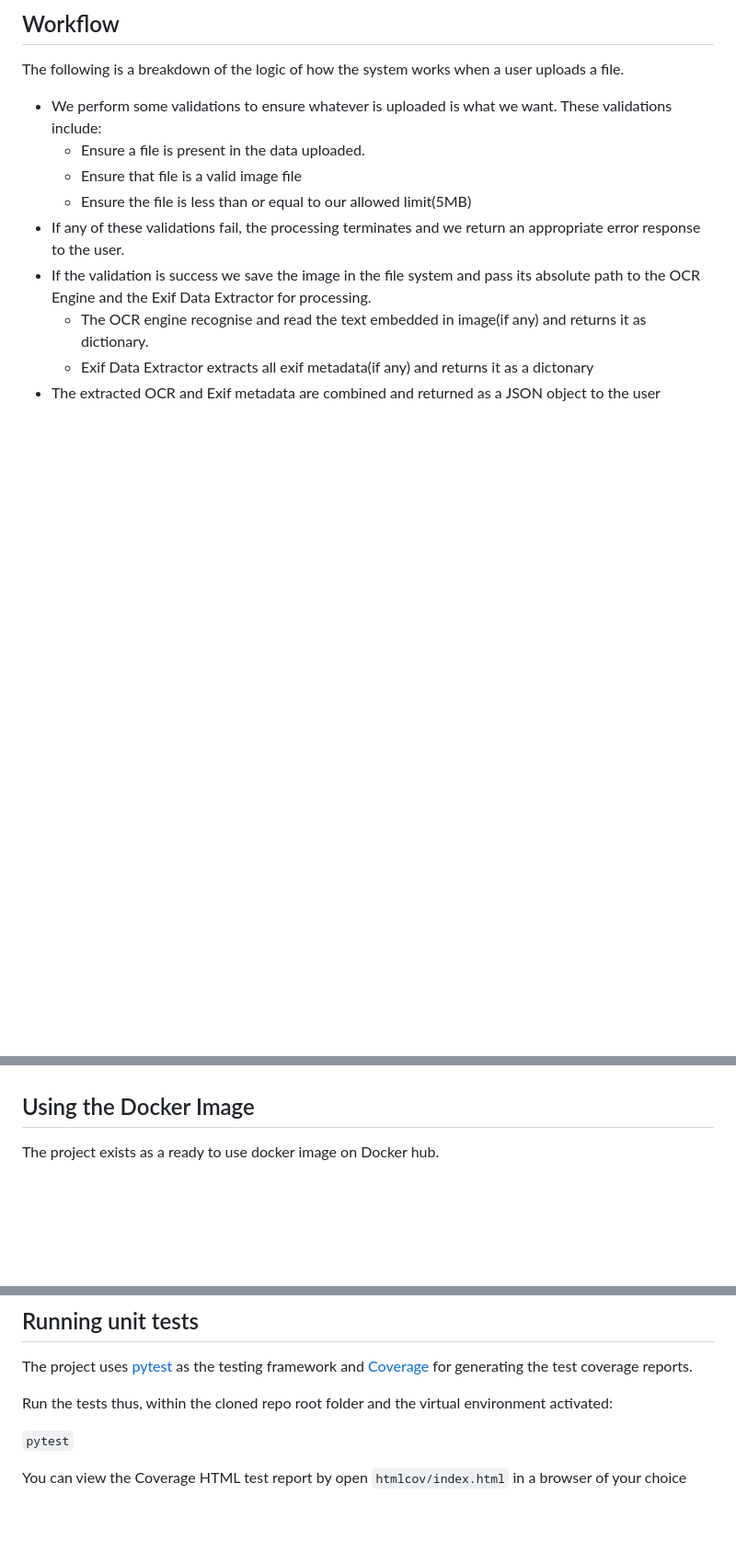
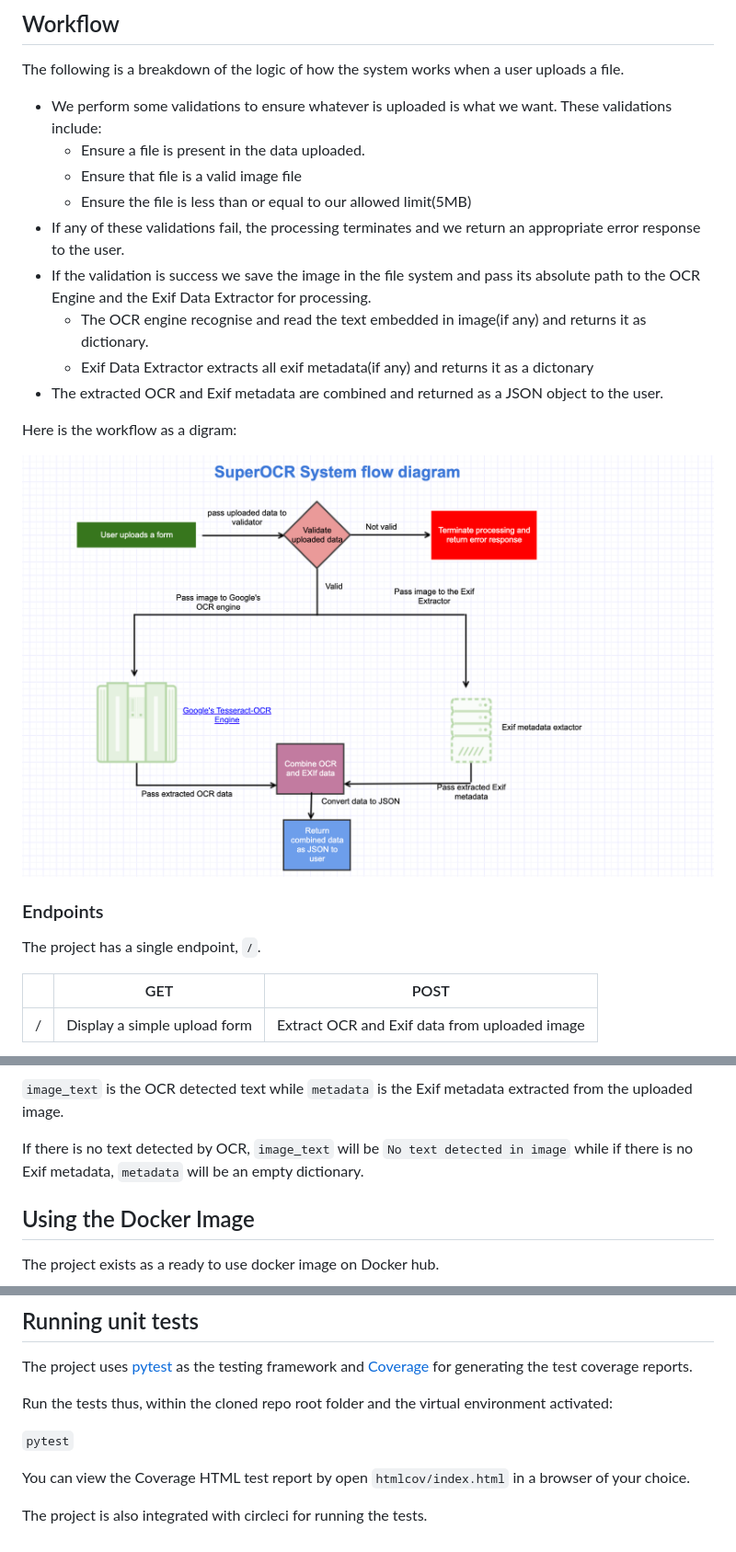
Before and after one commit to msomierick/superocr, a Markdown page: README.md, 3 parts joined by grey strips. Shown: that part at 92% size. Rendered like a GitHub page; pictures changed too: workflow.png (added); blank space fills up the shorter version.

```diff
--- a/README.md
+++ b/README.md
@@ -33,4 +33,17 @@ response to the user.
 to the OCR Engine and the Exif Data Extractor for processing.
   - The OCR engine recognise and read the text embedded in image(if any) and returns it as dictionary.
   - Exif Data Extractor extracts all exif metadata(if any) and returns it as a dictonary
-- The extracted OCR and Exif metadata are combined and returned as a JSON object to the user
+- The extracted OCR and Exif metadata are combined and returned as a JSON object to the user.
+
+Here is the workflow as a digram:
+
+![Workflow](workflow.png)
+
+### Endpoints
+
+The project has a single endpoint, `/`.
+
+|                     | GET                            | POST                                         |
+|---------------------|--------------------------------|----------------------------------------------|
+|               /     | Display a simple upload form   | Extract OCR and Exif data from uploaded image|
+
@@ -37,3 +158,7 @@ to the OCR Engine and the Exif Data Extractor for processing.
+`image_text` is the OCR detected text while `metadata` is the Exif metadata extracted from the uploaded image.
+
+If there is no text detected by OCR, `image_text` will be `No text detected in image` while if there
+is no Exif metadata, `metadata` will be an empty dictionary.
 
 ## Using the Docker Image
 
@@ -83,4 +208,6 @@ Run the tests thus, within the cloned repo root folder and the virtual environme
 
 `pytest`
 
-You can view the Coverage HTML test report by open `htmlcov/index.html` in a browser of your choice
+You can view the Coverage HTML test report by open `htmlcov/index.html` in a browser of your choice.
+
+The project is also integrated with circleci for running the tests.
```
Also changed, not shown: other parts of README.md (+108 -0 lines).
